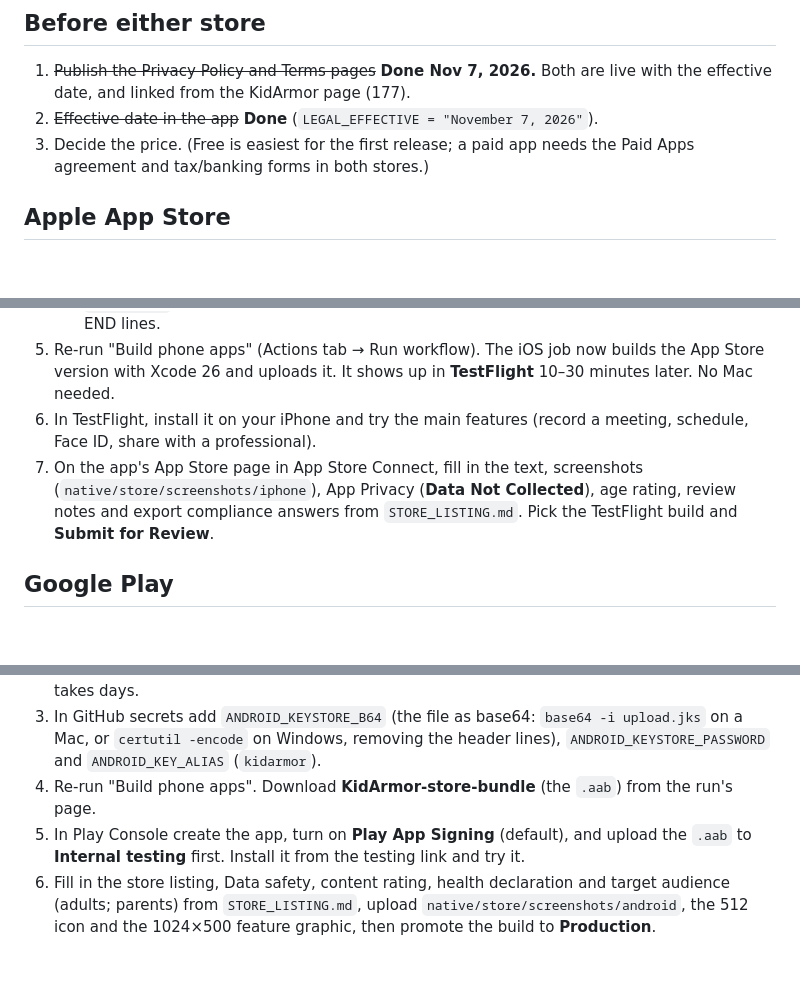
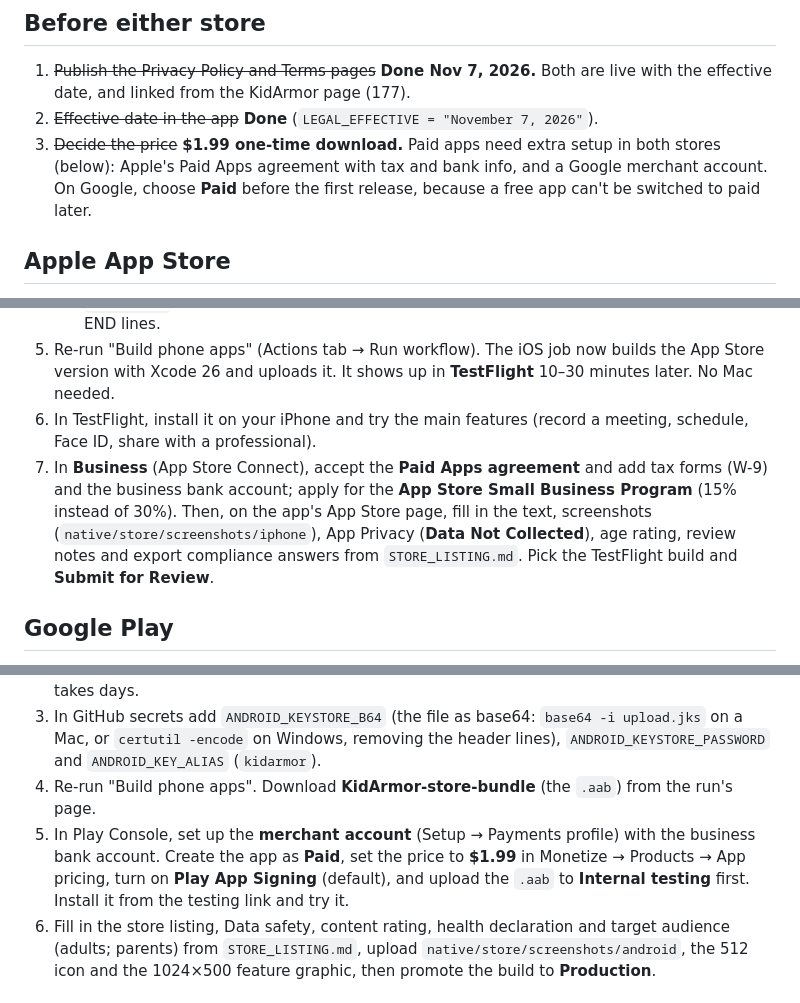
Before and after one commit to biehl11b/kidarmor, a Markdown page: native/SUBMIT.md, 3 parts joined by grey strips. Drawn GitHub-style; blank space fills up the shorter version.

```diff
--- a/native/SUBMIT.md
+++ b/native/SUBMIT.md
@@ -6,7 +6,7 @@ Everything the app needs is built by GitHub Actions ("Build phone apps") on ever
 
 1. ~~Publish the Privacy Policy and Terms pages~~ **Done Nov 7, 2026.** Both are live with the effective date, and linked from the KidArmor page (177).
 2. ~~Effective date in the app~~ **Done** (`LEGAL_EFFECTIVE = "November 7, 2026"`).
-3. Decide the price. (Free is easiest for the first release; a paid app needs the Paid Apps agreement and tax/banking forms in both stores.)
+3. ~~Decide the price~~ **$1.99 one-time download.** Paid apps need extra setup in both stores (below): Apple's Paid Apps agreement with tax and bank info, and a Google merchant account. On Google, choose **Paid** before the first release, because a free app can't be switched to paid later.
 
 ## Apple App Store
 
@@ -18,7 +18,7 @@ Everything the app needs is built by GitHub Actions ("Build phone apps") on ever
    - `ASC_KEY_P8`: open the .p8 file in a text editor and paste all of it, including the BEGIN and END lines.
 5. Re-run "Build phone apps" (Actions tab → Run workflow). The iOS job now builds the App Store version with Xcode 26 and uploads it. It shows up in **TestFlight** 10–30 minutes later. No Mac needed.
 6. In TestFlight, install it on your iPhone and try the main features (record a meeting, schedule, Face ID, share with a professional).
-7. On the app's App Store page in App Store Connect, fill in the text, screenshots (`native/store/screenshots/iphone`), App Privacy (**Data Not Collected**), age rating, review notes and export compliance answers from `STORE_LISTING.md`. Pick the TestFlight build and **Submit for Review**.
+7. In **Business** (App Store Connect), accept the **Paid Apps agreement** and add tax forms (W-9) and the business bank account; apply for the **App Store Small Business Program** (15% instead of 30%). Then, on the app's App Store page, fill in the text, screenshots (`native/store/screenshots/iphone`), App Privacy (**Data Not Collected**), age rating, review notes and export compliance answers from `STORE_LISTING.md`. Pick the TestFlight build and **Submit for Review**.
 
 ## Google Play
 
@@ -28,7 +28,7 @@ Everything the app needs is built by GitHub Actions ("Build phone apps") on ever
    Keep `upload.jks` and its password somewhere safe (a password manager); Google can reset a lost upload key, but it takes days.
 3. In GitHub secrets add `ANDROID_KEYSTORE_B64` (the file as base64: `base64 -i upload.jks` on a Mac, or `certutil -encode` on Windows, removing the header lines), `ANDROID_KEYSTORE_PASSWORD` and `ANDROID_KEY_ALIAS` (`kidarmor`).
 4. Re-run "Build phone apps". Download **KidArmor-store-bundle** (the `.aab`) from the run's page.
-5. In Play Console create the app, turn on **Play App Signing** (default), and upload the `.aab` to **Internal testing** first. Install it from the testing link and try it.
+5. In Play Console, set up the **merchant account** (Setup → Payments profile) with the business bank account. Create the app as **Paid**, set the price to **$1.99** in Monetize → Products → App pricing, turn on **Play App Signing** (default), and upload the `.aab` to **Internal testing** first. Install it from the testing link and try it.
 6. Fill in the store listing, Data safety, content rating, health declaration and target audience (adults; parents) from `STORE_LISTING.md`, upload `native/store/screenshots/android`, the 512 icon and the 1024×500 feature graphic, then promote the build to **Production**.
 
 ## What's already done in the code
```
Also changed, not shown: native/STORE_LISTING.md (+5 -1 lines).
